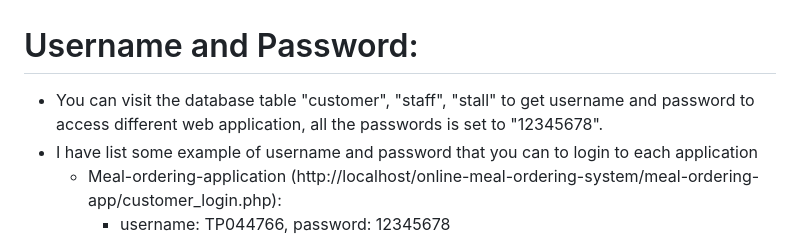
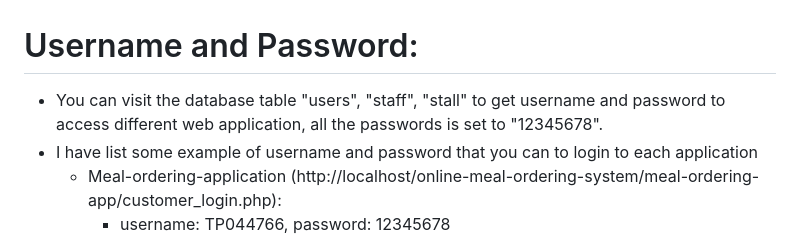
Before and after one commit to zengkeat/Online-photo-gallery-app, a Markdown page: README.md, the part around the change. Rendered like a GitHub page.

```diff
--- a/README.md
+++ b/README.md
@@ -45,7 +45,7 @@ InstaGiam is an simple mock Instagram project for web. It provide some simple fu
 
 
 # Username and Password:
-  - You can visit the database table "customer", "staff", "stall" to get username and password to access different web application, all the passwords is set to "12345678".
+  - You can visit the database table "users", "staff", "stall" to get username and password to access different web application, all the passwords is set to "12345678".
   - I have list some example of username and password that you can to login to each application
       - Meal-ordering-application (http://localhost/online-meal-ordering-system/meal-ordering-app/customer_login.php):
           - username: TP044766, password: 12345678
```
